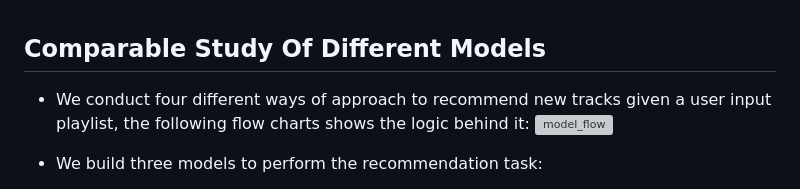
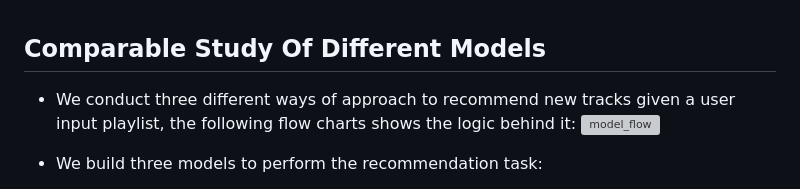
Before and after one commit to JoeBrueneman/Jammin_With_Spotify, a Markdown page: README.md, the part around the change. Drawn GitHub-style; grey boxes are pictures that could not be loaded.

```diff
--- a/README.md
+++ b/README.md
@@ -48,7 +48,7 @@ In preparation for the clusterization of the data, we experimented two approache
 
 ##  Comparable Study Of Different Models
 
-* We conduct four different ways of approach to recommend new tracks given a user input playlist, the following flow charts shows the logic behind it:
+* We conduct three different ways of approach to recommend new tracks given a user input playlist, the following flow charts shows the logic behind it:
 ![model_flow](https://github.com/JoeBrueneman/Jammin_With_Spotify/assets/141379548/18a7bbe6-a5d4-475f-b972-9595867953e2)
 
 * We build three models to perform the recommendation task:
```
